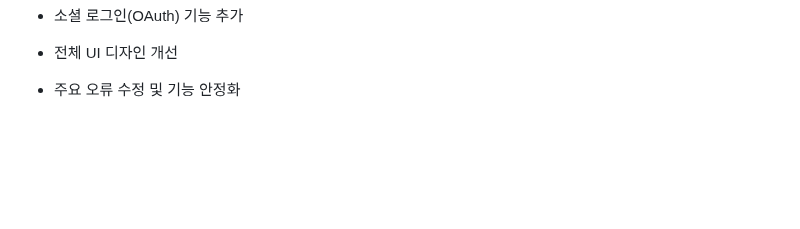
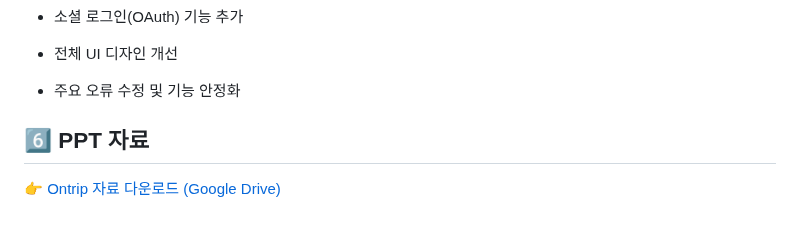
Before and after one commit to gangajin/ontrip, a Markdown page: README.md, the part around the change. Rendered like a GitHub page; blank space fills up the shorter version.

Commit message:
Update README.md
ppt자료

```diff
--- a/README.md
+++ b/README.md
@@ -295,3 +295,7 @@ On:Trip - AI 여행 일정 생성 서비스
   - 전체 UI 디자인 개선
 
   - 주요 오류 수정 및 기능 안정화
+
+
+## 6️⃣ PPT 자료
+[👉 Ontrip 자료 다운로드 (Google Drive)](https://drive.google.com/file/d/1KeNt7N2KBka2UqxzCbYXlJLEPfWNa-MT/view?usp=sharing)
```
